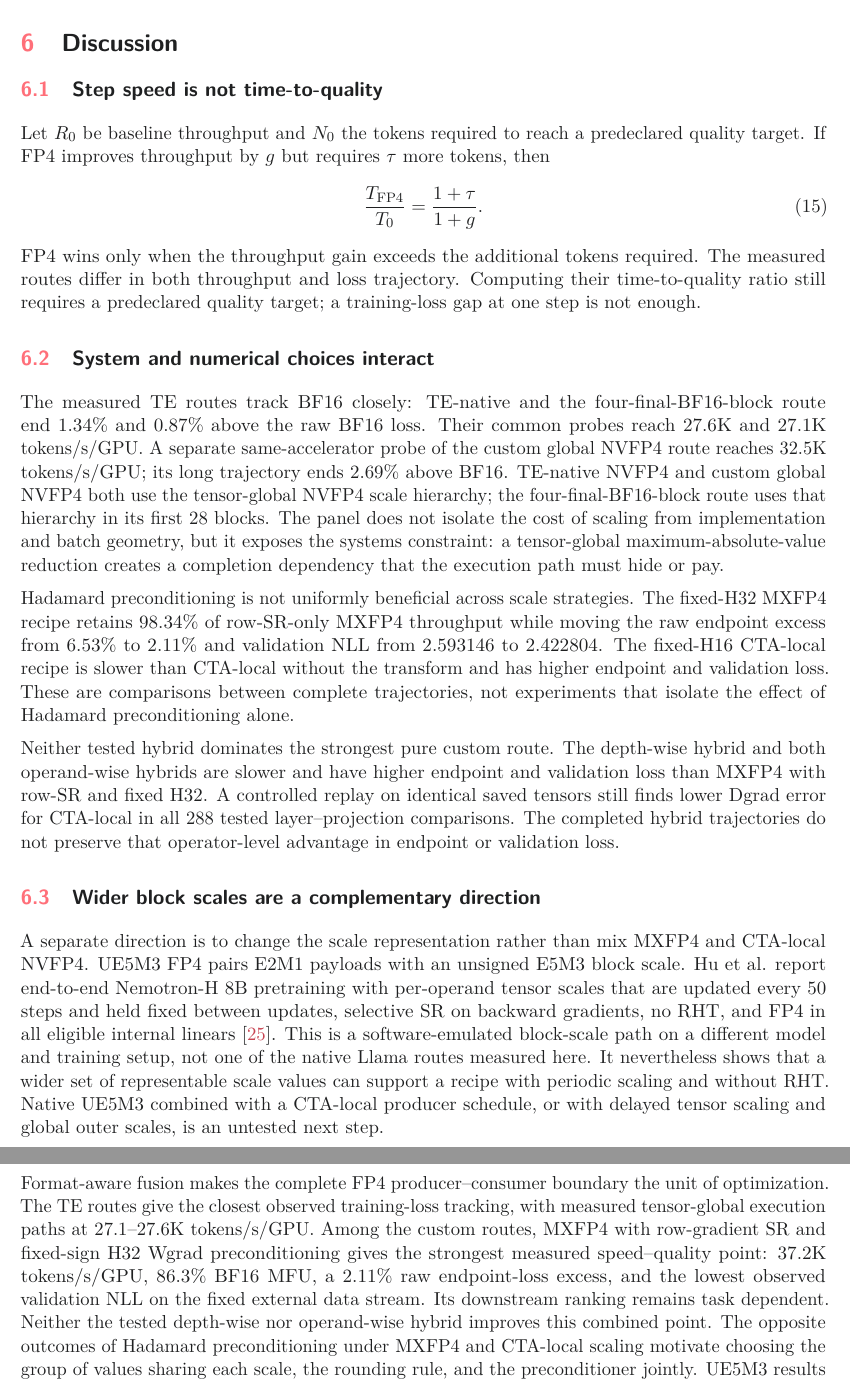
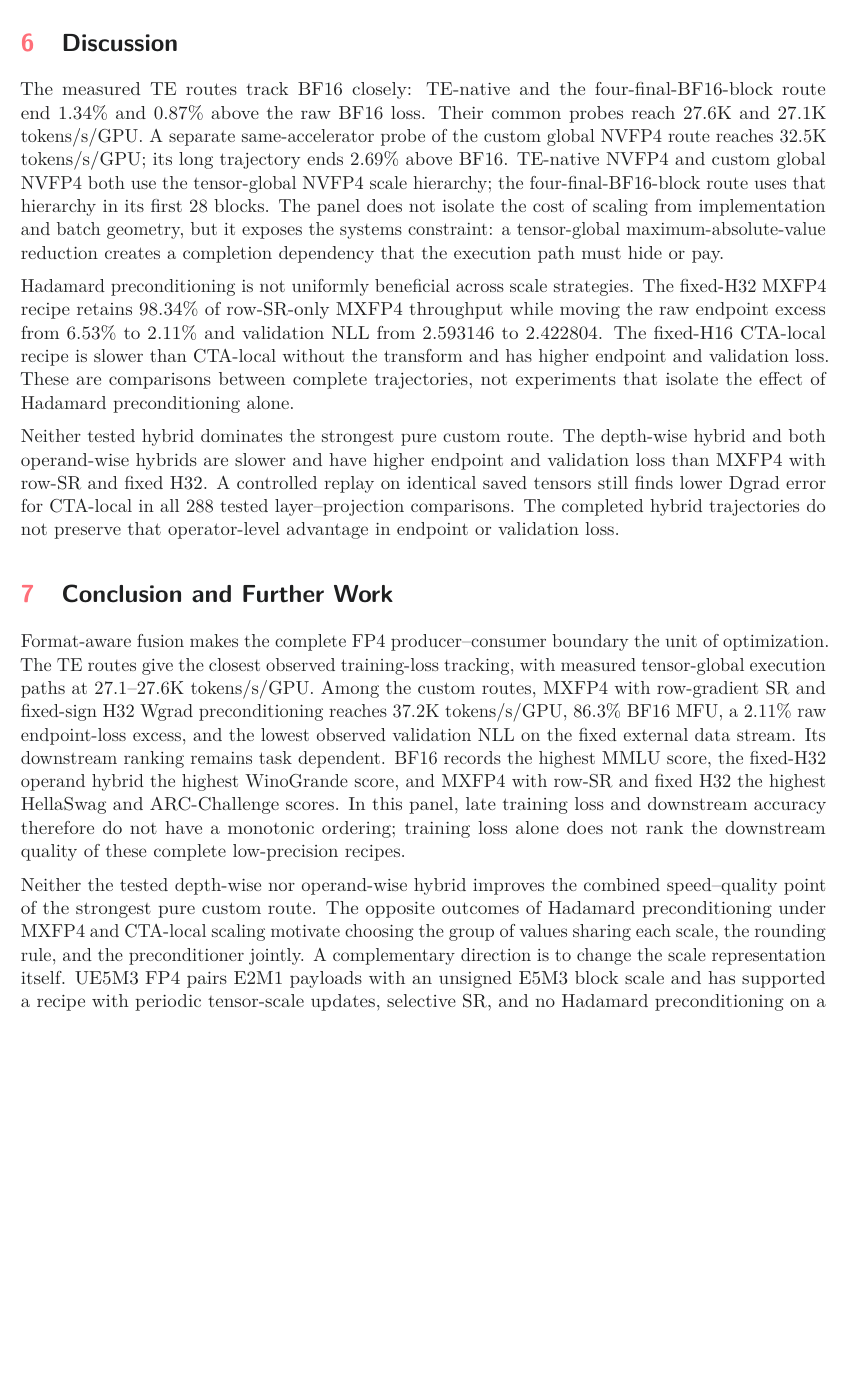
Before and after one commit to MrHuff/mfu-fp4-training, a LaTeX paper (docs/technical_report/main.tex, which reads docs/technical_report/sections/06_discussion.tex, docs/technical_report/sections/07_conclusion.tex): two parts of pages 27 and 28 of 37 before the commit and part of page 27 of 36 after it, the two joined at a grey line, cut so that both start at the same text, the shorter picture padded with empty space. Compiled offline with pdfLaTeX.

Commit message:
Condense discussion and revise AI disclosure

```diff
--- a/docs/technical_report/sections/06_discussion.tex
+++ b/docs/technical_report/sections/06_discussion.tex
@@ -1,20 +1,4 @@
 \section{Discussion}
-
-\subsection{Step speed is not time-to-quality}
-
-Let $R_0$ be baseline throughput and $N_0$ the tokens required to reach a
-predeclared quality target. If FP4 improves throughput by $g$ but requires
-$\tau$ more tokens, then
-\begin{equation}
-  \frac{T_{\mathrm{FP4}}}{T_0}=\frac{1+\tau}{1+g}.
-  \label{eq:time-to-quality}
-\end{equation}
-FP4 wins only when the throughput gain exceeds the additional tokens required.
-The measured routes differ in both throughput and loss trajectory. Computing
-their time-to-quality ratio still requires a predeclared quality target; a
-training-loss gap at one step is not enough.
-
-\subsection{System and numerical choices interact}
 
 The measured TE routes track BF16 closely: TE-native and the
 four-final-BF16-block route end 1.34\% and 0.87\% above the raw BF16 loss.
@@ -43,18 +27,3 @@ controlled replay on identical saved tensors still finds lower Dgrad error for
 CTA-local in all 288 tested layer--projection comparisons. The completed hybrid
 trajectories do not preserve that operator-level advantage in endpoint or
 validation loss.
-
-\subsection{Wider block scales are a complementary direction}
-
-A separate direction is to change the scale representation rather than mix
-MXFP4 and CTA-local NVFP4. UE5M3 FP4 pairs E2M1 payloads with an unsigned
-E5M3 block scale. Hu et al. report end-to-end Nemotron-H 8B pretraining with
-per-operand tensor scales that are updated every 50 steps and held fixed
-between updates, selective SR on backward gradients, no RHT, and FP4 in all
-eligible internal linears
-\cite{hu2026ue5m3}. This is a software-emulated block-scale path on a different
-model and training setup, not one of the native Llama routes measured here.
-It nevertheless shows that a wider set of representable scale values can
-support a recipe with periodic scaling and without RHT. Native UE5M3 combined
-with a CTA-local producer schedule, or with delayed tensor scaling and global
-outer scales, is an untested next step.
--- a/docs/technical_report/sections/07_conclusion.tex
+++ b/docs/technical_report/sections/07_conclusion.tex
@@ -1,15 +1,25 @@
-\section{Conclusion}
+\section{Conclusion and Further Work}
 
 Format-aware fusion makes the complete FP4 producer--consumer boundary the
 unit of optimization. The TE routes give the closest observed training-loss
 tracking, with measured tensor-global execution paths at 27.1--27.6K
 tokens/s/GPU. Among the custom routes, \mxfp{} with row-gradient SR and
-fixed-sign H32 Wgrad preconditioning gives the strongest measured
-speed--quality point: 37.2K tokens/s/GPU, 86.3\% BF16 MFU, a 2.11\% raw
+fixed-sign H32 Wgrad preconditioning reaches 37.2K tokens/s/GPU, 86.3\%
+BF16 MFU, a 2.11\% raw
 endpoint-loss excess, and the lowest observed validation NLL on the fixed
 external data stream. Its
-downstream ranking remains task dependent. Neither the tested depth-wise nor
-operand-wise hybrid improves this combined point. The opposite outcomes of
-Hadamard preconditioning under \mxfp{} and CTA-local scaling motivate choosing
-the group of values sharing each scale, the rounding rule, and the
-preconditioner jointly. UE5M3 results
+downstream ranking remains task dependent. BF16 records the highest MMLU
+score, the fixed-H32 operand hybrid the highest WinoGrande score, and
+\mxfp{} with row-SR and fixed H32 the highest HellaSwag and ARC-Challenge
+scores. In this panel, late training loss and downstream accuracy therefore do
+not have a monotonic ordering; training loss alone does not rank the downstream
+quality of these complete low-precision recipes.
+
+Neither the tested depth-wise nor operand-wise hybrid improves the combined
+speed--quality point of the strongest pure custom route. The opposite outcomes
+of Hadamard preconditioning under \mxfp{} and CTA-local scaling motivate
+choosing the group of values sharing each scale, the rounding rule, and the
+preconditioner jointly. A complementary direction is to change the scale
+representation itself. UE5M3 FP4 pairs E2M1 payloads with an unsigned E5M3
+block scale and has supported a recipe with periodic tensor-scale updates,
+selective SR, and no Hadamard preconditioning on a separate model and training
```
Also changed, not shown: docs/technical_report/main.tex (+4 -5 lines), docs/technical_report/sections/06_discussion.tex (17 more changed lines), docs/technical_report/sections/07_conclusion.tex (6 more changed lines), 2 other files.
